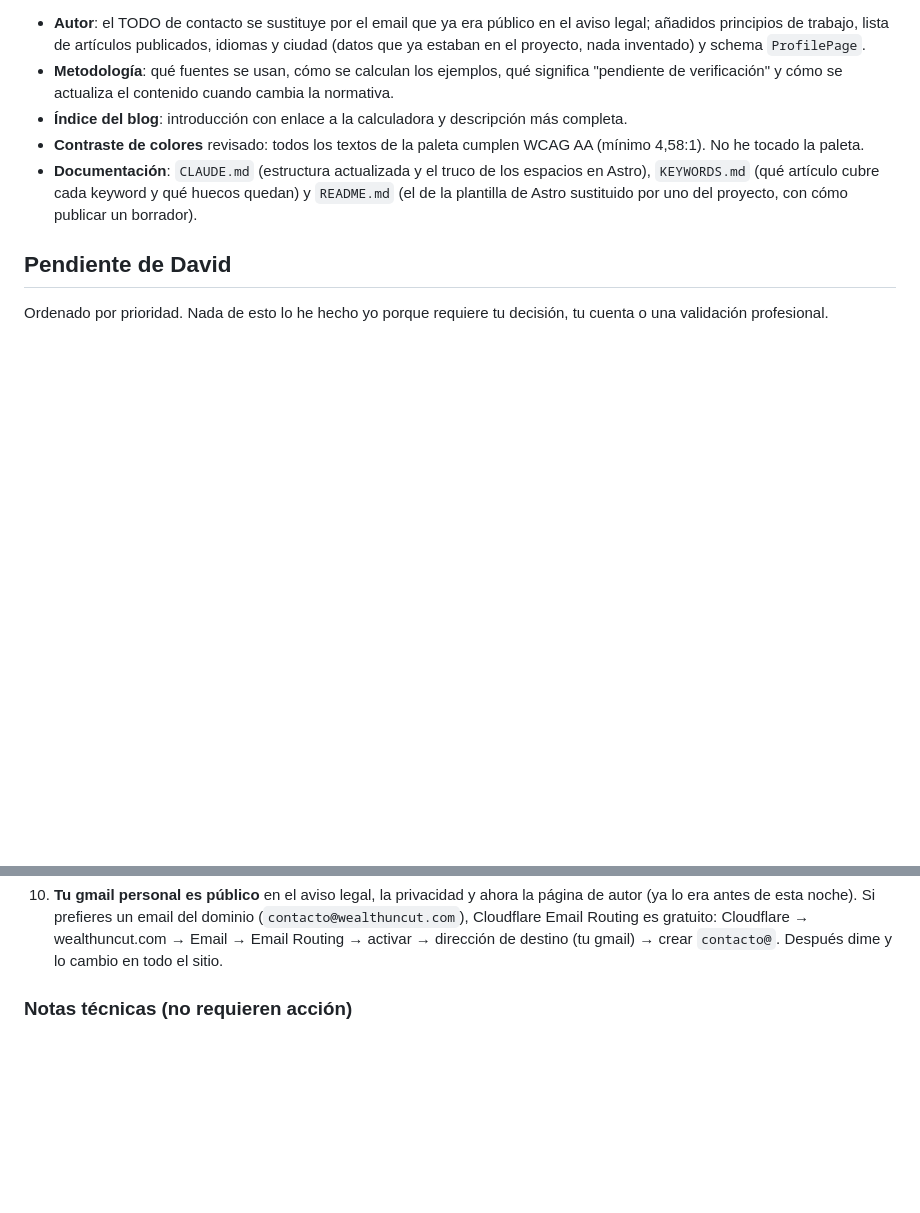
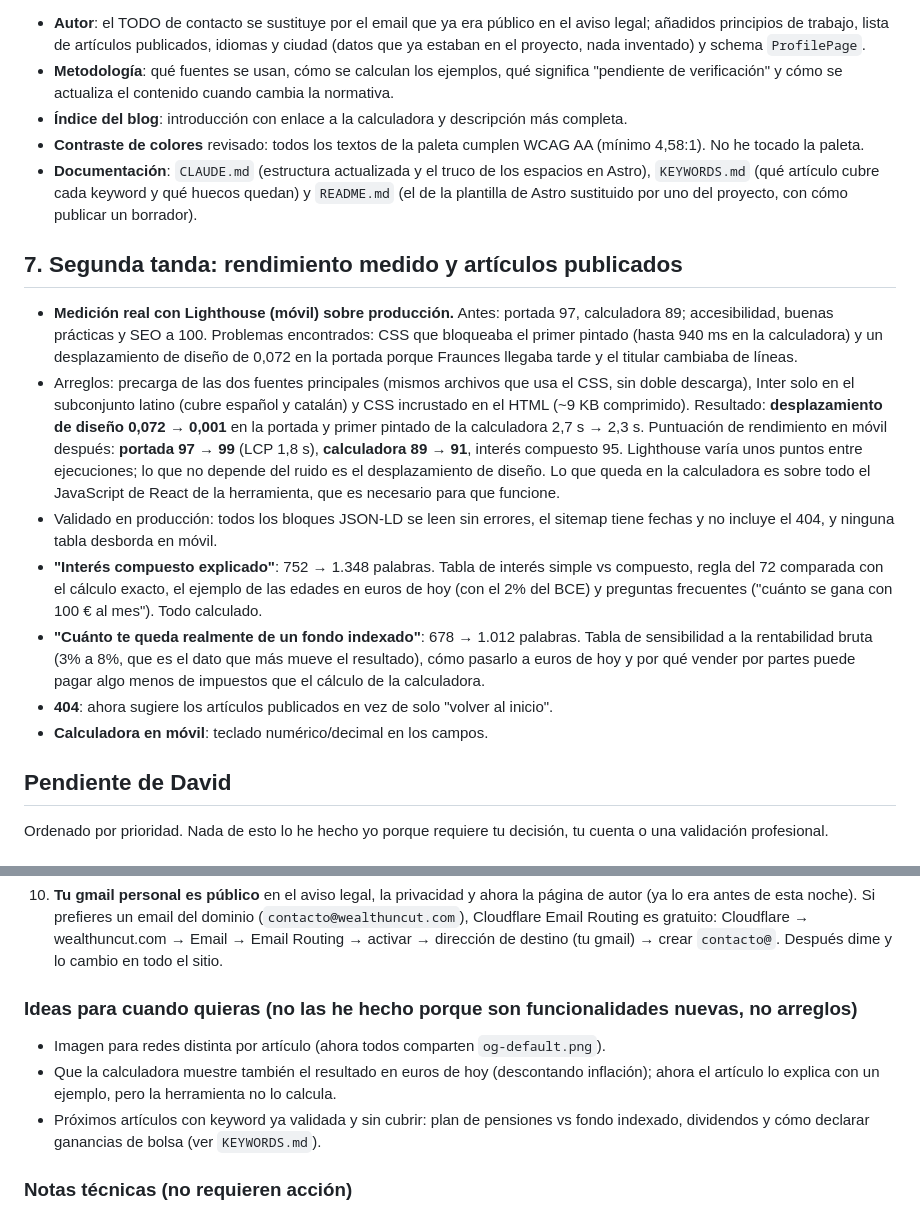
Before and after one commit to trolloxd/WealthUncut, a Markdown page: CHANGELOG-nocturno.md, 2 parts joined by grey strips. Drawn GitHub-style; blank space fills up the shorter version.

Commit message:
Changelog: second pass (measured performance, published articles, 404)
Co-Authored-By: Claude Opus 5.5 <noreply@anthropic.com>

```diff
--- a/CHANGELOG-nocturno.md
+++ b/CHANGELOG-nocturno.md
@@ -179,6 +179,32 @@ Criterios aplicados en todos:
   `KEYWORDS.md` (qué artículo cubre cada keyword y qué huecos quedan) y `README.md` (el de la
   plantilla de Astro sustituido por uno del proyecto, con cómo publicar un borrador).
 
+## 7. Segunda tanda: rendimiento medido y artículos publicados
+
+- **Medición real con Lighthouse (móvil) sobre producción.** Antes: portada 97, calculadora 89;
+  accesibilidad, buenas prácticas y SEO a 100. Problemas encontrados: CSS que bloqueaba el primer
+  pintado (hasta 940 ms en la calculadora) y un desplazamiento de diseño de 0,072 en la portada
+  porque Fraunces llegaba tarde y el titular cambiaba de líneas.
+- Arreglos: precarga de las dos fuentes principales (mismos archivos que usa el CSS, sin doble
+  descarga), Inter solo en el subconjunto latino (cubre español y catalán) y CSS incrustado en el
+  HTML (~9 KB comprimido). Resultado: **desplazamiento de diseño 0,072 → 0,001** en la portada y
+  primer pintado de la calculadora 2,7 s → 2,3 s. Puntuación de rendimiento en móvil después:
+  **portada 97 → 99** (LCP 1,8 s), **calculadora 89 → 91**, interés compuesto 95. Lighthouse
+  varía unos puntos entre ejecuciones; lo que no depende del ruido es el desplazamiento de diseño.
+  Lo que queda en la calculadora es sobre todo el JavaScript de React de la herramienta, que es
+  necesario para que funcione.
+- Validado en producción: todos los bloques JSON-LD se leen sin errores, el sitemap tiene fechas y
+  no incluye el 404, y ninguna tabla desborda en móvil.
+- **"Interés compuesto explicado"**: 752 → 1.348 palabras. Tabla de interés simple vs compuesto,
+  regla del 72 comparada con el cálculo exacto, el ejemplo de las edades en euros de hoy (con el 2%
+  del BCE) y preguntas frecuentes ("cuánto se gana con 100 € al mes"). Todo calculado.
+- **"Cuánto te queda realmente de un fondo indexado"**: 678 → 1.012 palabras. Tabla de sensibilidad
+  a la rentabilidad bruta (3% a 8%, que es el dato que más mueve el resultado), cómo pasarlo a euros
+  de hoy y por qué vender por partes puede pagar algo menos de impuestos que el cálculo de la
+  calculadora.
+- **404**: ahora sugiere los artículos publicados en vez de solo "volver al inicio".
+- **Calculadora en móvil**: teclado numérico/decimal en los campos.
+
 ## Pendiente de David
 
 Ordenado por prioridad. Nada de esto lo he hecho yo porque requiere tu decisión, tu cuenta o una
@@ -240,6 +266,14 @@ validación profesional.
     Cloudflare Email Routing es gratuito: Cloudflare → wealthuncut.com → Email → Email Routing →
     activar → dirección de destino (tu gmail) → crear `contacto@`. Después dime y lo cambio en todo
     el sitio.
+
+### Ideas para cuando quieras (no las he hecho porque son funcionalidades nuevas, no arreglos)
+
+- Imagen para redes distinta por artículo (ahora todos comparten `og-default.png`).
+- Que la calculadora muestre también el resultado en euros de hoy (descontando inflación); ahora el
+  artículo lo explica con un ejemplo, pero la herramienta no lo calcula.
+- Próximos artículos con keyword ya validada y sin cubrir: plan de pensiones vs fondo indexado,
+  dividendos y cómo declarar ganancias de bolsa (ver `KEYWORDS.md`).
 
 ### Notas técnicas (no requieren acción)
 
```
